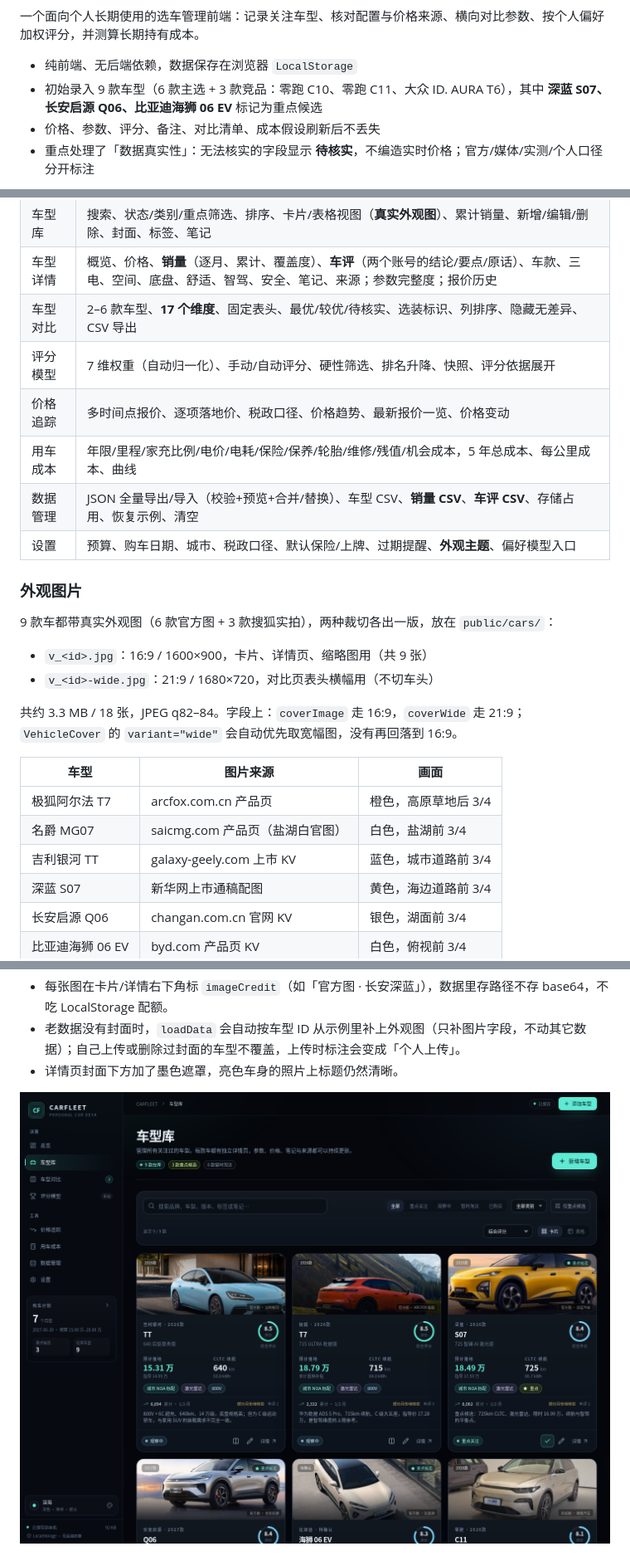
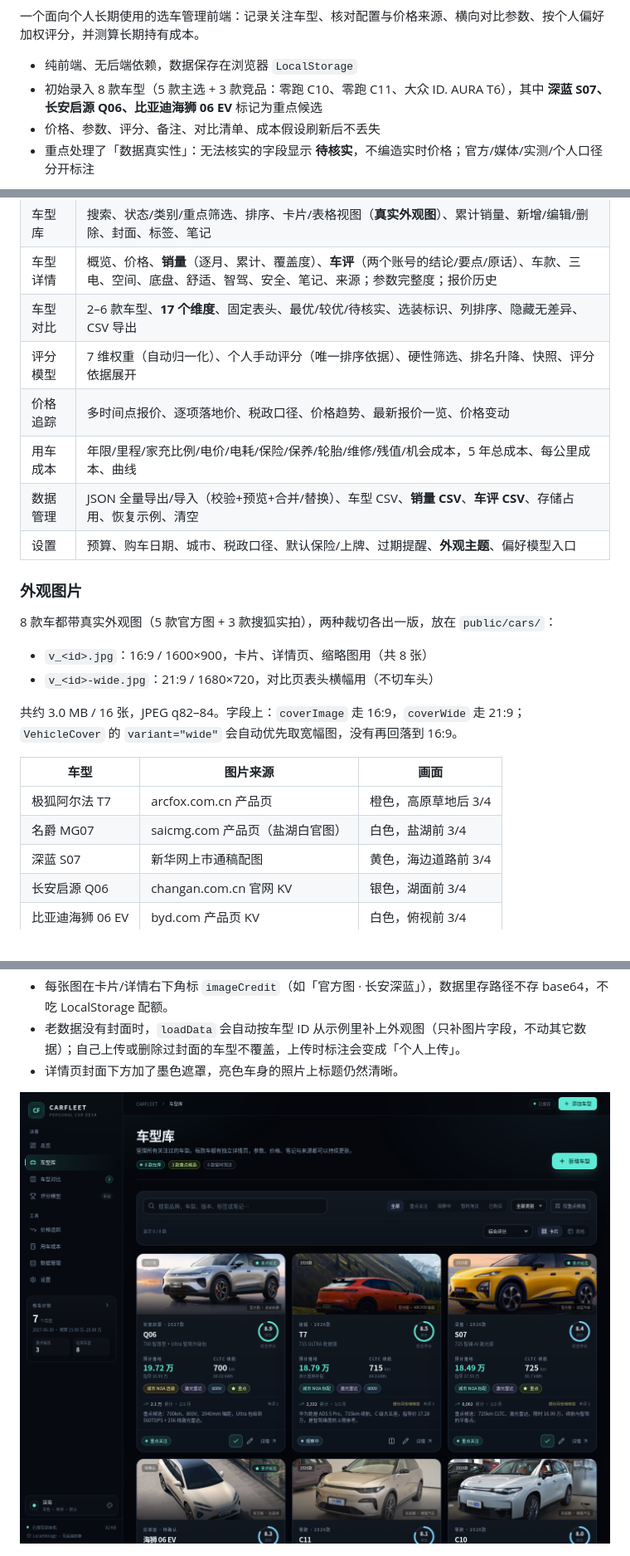
Before and after one commit to Lebhoryi/pick_cars, a Markdown page: README.md, 3 parts joined by grey strips. Shown at 83% size. Rendered like a GitHub page; pictures changed too: docs/garage.png.

```diff
--- a/README.md
+++ b/README.md
@@ -5,7 +5,7 @@
 一个面向个人长期使用的选车管理前端：记录关注车型、核对配置与价格来源、横向对比参数、按个人偏好加权评分，并测算长期持有成本。
 
 - 纯前端、无后端依赖，数据保存在浏览器 `LocalStorage`
-- 初始录入 9 款车型（6 款主选 + 3 款竞品：零跑 C10、零跑 C11、大众 ID. AURA T6），其中 **深蓝 S07、长安启源 Q06、比亚迪海狮 06 EV** 标记为重点候选
+- 初始录入 8 款车型（5 款主选 + 3 款竞品：零跑 C10、零跑 C11、大众 ID. AURA T6），其中 **深蓝 S07、长安启源 Q06、比亚迪海狮 06 EV** 标记为重点候选
 - 价格、参数、评分、备注、对比清单、成本假设刷新后不丢失
 - 重点处理了「数据真实性」：无法核实的字段显示 **待核实**，不编造实时价格；官方/媒体/实测/个人口径分开标注
 
@@ -94,7 +94,7 @@ npm run typecheck
 | 车型库 | 搜索、状态/类别/重点筛选、排序、卡片/表格视图（**真实外观图**）、累计销量、新增/编辑/删除、封面、标签、笔记 |
 | 车型详情 | 概览、价格、**销量**（逐月、累计、覆盖度）、**车评**（两个账号的结论/要点/原话）、车款、三电、空间、底盘、舒适、智驾、安全、笔记、来源；参数完整度；报价历史 |
 | 车型对比 | 2–6 款车型、**17 个维度**、固定表头、最优/较优/待核实、选装标识、列排序、隐藏无差异、CSV 导出 |
-| 评分模型 | 7 维权重（自动归一化）、手动/自动评分、硬性筛选、排名升降、快照、评分依据展开 |
+| 评分模型 | 7 维权重（自动归一化）、个人手动评分（唯一排序依据）、硬性筛选、排名升降、快照、评分依据展开 |
 | 价格追踪 | 多时间点报价、逐项落地价、税政口径、价格趋势、最新报价一览、价格变动 |
 | 用车成本 | 年限/里程/家充比例/电价/电耗/保险/保养/轮胎/维修/残值/机会成本，5 年总成本、每公里成本、曲线 |
 | 数据管理 | JSON 全量导出/导入（校验+预览+合并/替换）、车型 CSV、**销量 CSV**、**车评 CSV**、存储占用、恢复示例、清空 |
@@ -102,18 +102,17 @@ npm run typecheck
 
 ### 外观图片
 
-9 款车都带真实外观图（6 款官方图 + 3 款搜狐实拍），两种裁切各出一版，放在 `public/cars/`：
+8 款车都带真实外观图（5 款官方图 + 3 款搜狐实拍），两种裁切各出一版，放在 `public/cars/`：
 
-- `v_<id>.jpg`：16:9 / 1600×900，卡片、详情页、缩略图用（共 9 张）
+- `v_<id>.jpg`：16:9 / 1600×900，卡片、详情页、缩略图用（共 8 张）
 - `v_<id>-wide.jpg`：21:9 / 1680×720，对比页表头横幅用（不切车头）
 
-共约 3.3 MB / 18 张，JPEG q82–84。字段上：`coverImage` 走 16:9，`coverWide` 走 21:9；`VehicleCover` 的 `variant="wide"` 会自动优先取宽幅图，没有再回落到 16:9。
+共约 3.0 MB / 16 张，JPEG q82–84。字段上：`coverImage` 走 16:9，`coverWide` 走 21:9；`VehicleCover` 的 `variant="wide"` 会自动优先取宽幅图，没有再回落到 16:9。
 
 | 车型 | 图片来源 | 画面 |
 | --- | --- | --- |
 | 极狐阿尔法 T7 | arcfox.com.cn 产品页 | 橙色，高原草地后 3/4 |
 | 名爵 MG07 | saicmg.com 产品页（盐湖白官图） | 白色，盐湖前 3/4 |
-| 吉利银河 TT | galaxy-geely.com 上市 KV | 蓝色，城市道路前 3/4 |
 | 深蓝 S07 | 新华网上市通稿配图 | 黄色，海边道路前 3/4 |
 | 长安启源 Q06 | changan.com.cn 官网 KV | 银色，湖面前 3/4 |
 | 比亚迪海狮 06 EV | byd.com 产品页 KV | 白色，俯视前 3/4 |
```
Also changed, not shown: other parts of README.md (+7 -12 lines), docs/score.png, 5 other files.
